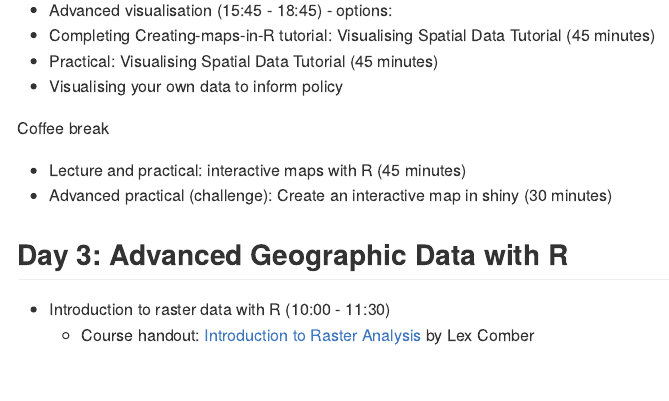
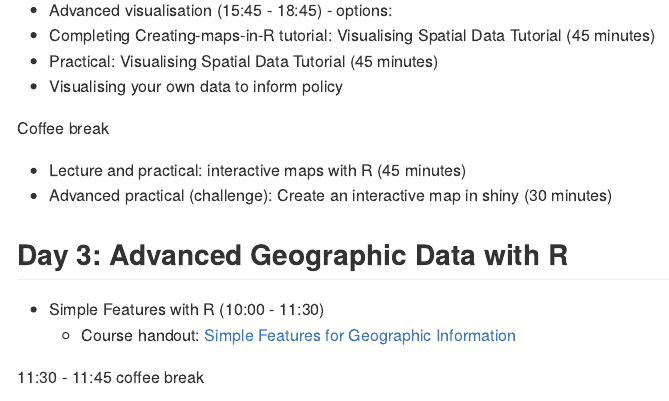
Before and after one commit to Robinlovelace/cs7, an R Markdown document (README.Rmd): the page in a window 1100 px wide, from 3390 px down. The pictures show the output file README.md that the author committed with the source, drawn offline in the style of GitHub.

Commit message:
Update README - sf tutorial link

````diff
--- a/README.Rmd
+++ b/README.Rmd
@@ -167,8 +167,11 @@ Coffee break
 
 ## Day 3: Advanced Geographic Data with R
 
-- Introduction to raster data with R (10:00 - 11:30)
-      - Course handout: [Introduction to Raster Analysis](https://www.dropbox.com/s/obn45ov7kpos5to/Raster_Analysis.pdf?dl=0) by Lex Comber
+- Simple Features with R (10:00 - 11:30)
+      - Course handout: [Simple Features for Geographic Information](https://github.com/Robinlovelace/geocompr/releases/download/0.1/_main.pdf)
+
+11:30 - 11:45 coffee break
+
       - See [historic raster data for Poznan](https://github.com/Robinlovelace/Creating-maps-in-R/blob/master/data/poz_modified.tif), which you can load with:
 
 ```{r, eval=FALSE}
````
Also changed, not shown: README.md.
